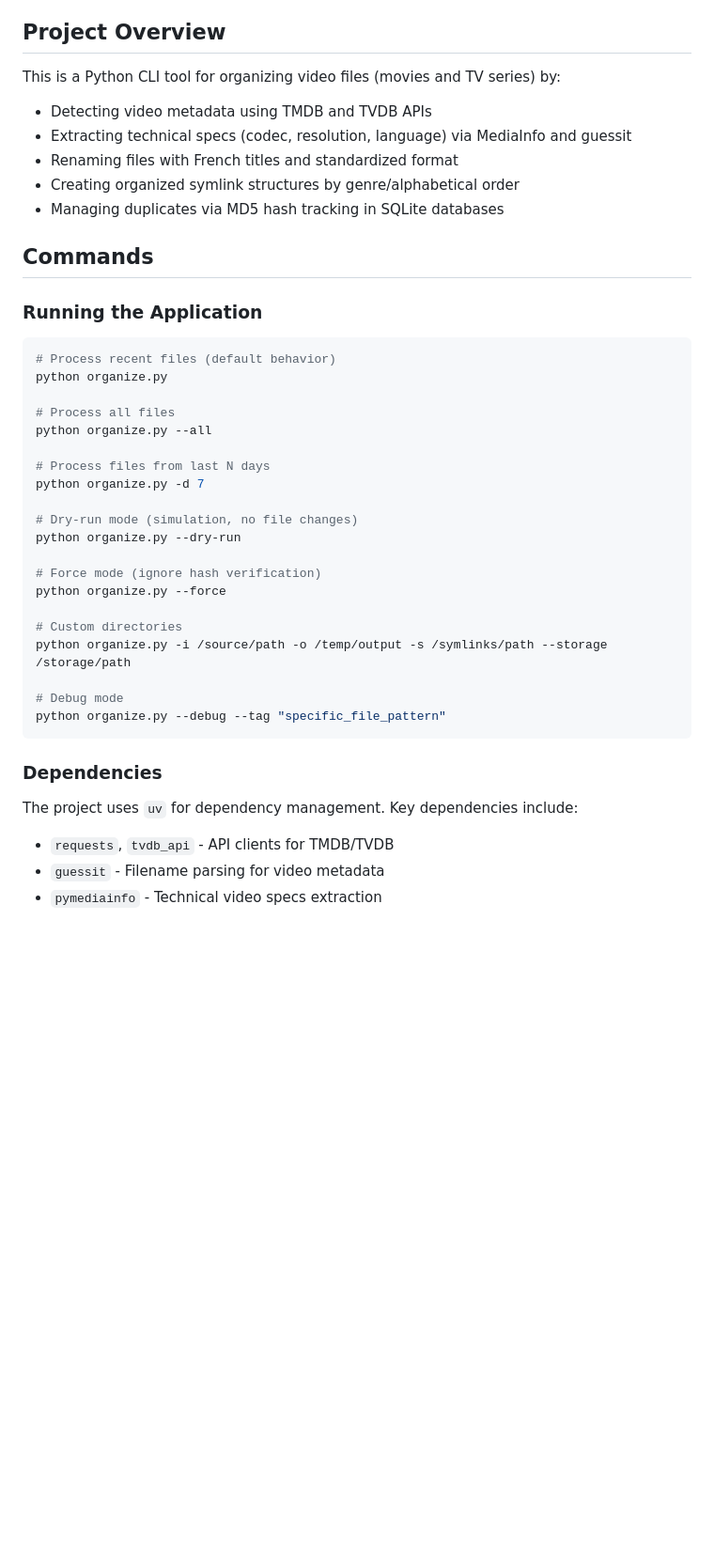
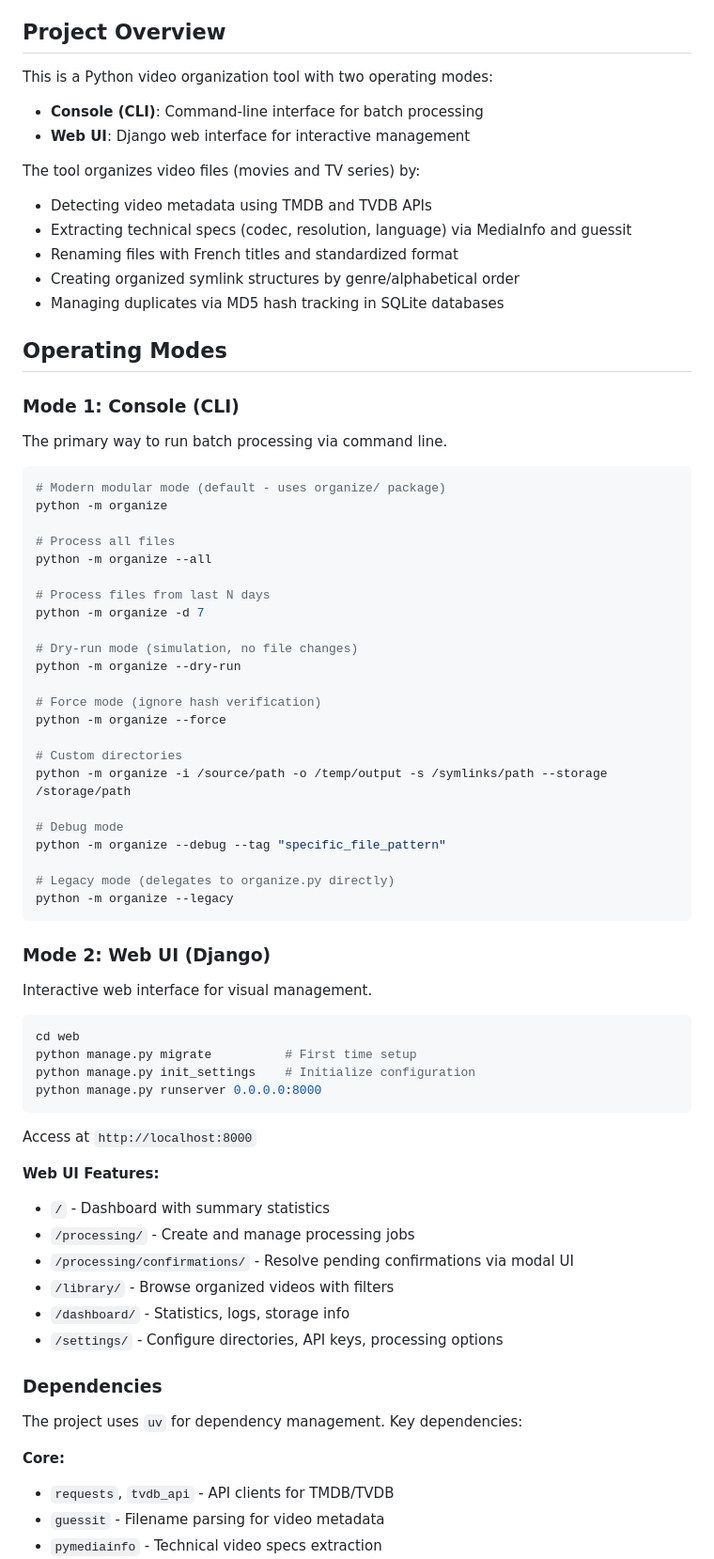
Before and after one commit to jpokinter87/organize-video, a Markdown page: CLAUDE.md, the part around one of its changes. Shown at 94% size. Drawn GitHub-style; blank space fills up the shorter version.

````diff
--- a/CLAUDE.md
+++ b/CLAUDE.md
@@ -4,41 +4,75 @@ This file provides guidance to Claude Code (claude.ai/code) when working with co
 
 ## Project Overview
 
-This is a Python CLI tool for organizing video files (movies and TV series) by:
+This is a Python video organization tool with two operating modes:
+- **Console (CLI)**: Command-line interface for batch processing
+- **Web UI**: Django web interface for interactive management
+
+The tool organizes video files (movies and TV series) by:
 - Detecting video metadata using TMDB and TVDB APIs
 - Extracting technical specs (codec, resolution, language) via MediaInfo and guessit
 - Renaming files with French titles and standardized format
 - Creating organized symlink structures by genre/alphabetical order
 - Managing duplicates via MD5 hash tracking in SQLite databases
 
-## Commands
+## Operating Modes
 
-### Running the Application
+### Mode 1: Console (CLI)
+
+The primary way to run batch processing via command line.
+
 ```bash
-# Process recent files (default behavior)
-python organize.py
+# Modern modular mode (default - uses organize/ package)
+python -m organize
 
 # Process all files
-python organize.py --all
+python -m organize --all
 
 # Process files from last N days
-python organize.py -d 7
+python -m organize -d 7
 
 # Dry-run mode (simulation, no file changes)
-python organize.py --dry-run
+python -m organize --dry-run
 
 # Force mode (ignore hash verification)
-python organize.py --force
+python -m organize --force
 
 # Custom directories
-python organize.py -i /source/path -o /temp/output -s /symlinks/path --storage /storage/path
+python -m organize -i /source/path -o /temp/output -s /symlinks/path --storage /storage/path
 
 # Debug mode
-python organize.py --debug --tag "specific_file_pattern"
+python -m organize --debug --tag "specific_file_pattern"
+
+# Legacy mode (delegates to organize.py directly)
+python -m organize --legacy
 ```
 
+### Mode 2: Web UI (Django)
+
+Interactive web interface for visual management.
+
+```bash
+cd web
+python manage.py migrate          # First time setup
+python manage.py init_settings    # Initialize configuration
+python manage.py runserver 0.0.0.0:8000
+```
+
+Access at `http://localhost:8000`
+
+**Web UI Features:**
+- `/` - Dashboard with summary statistics
+- `/processing/` - Create and manage processing jobs
+- `/processing/confirmations/` - Resolve pending confirmations via modal UI
+- `/library/` - Browse organized videos with filters
+- `/dashboard/` - Statistics, logs, storage info
+- `/settings/` - Configure directories, API keys, processing options
+
 ### Dependencies
-The project uses `uv` for dependency management. Key dependencies include:
+
+The project uses `uv` for dependency management. Key dependencies:
+
+**Core:**
 - `requests`, `tvdb_api` - API clients for TMDB/TVDB
 - `guessit` - Filename parsing for video metadata
 - `pymediainfo` - Technical video specs extraction
````
Also changed, not shown: other parts of CLAUDE.md (+57 -22 lines), readme.md (+230 -0 lines).
